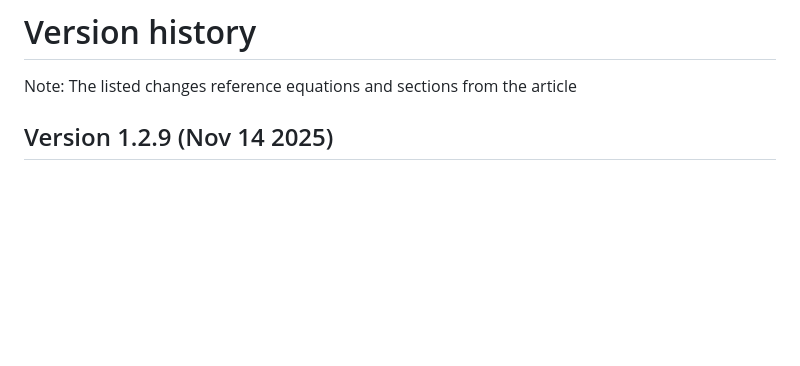
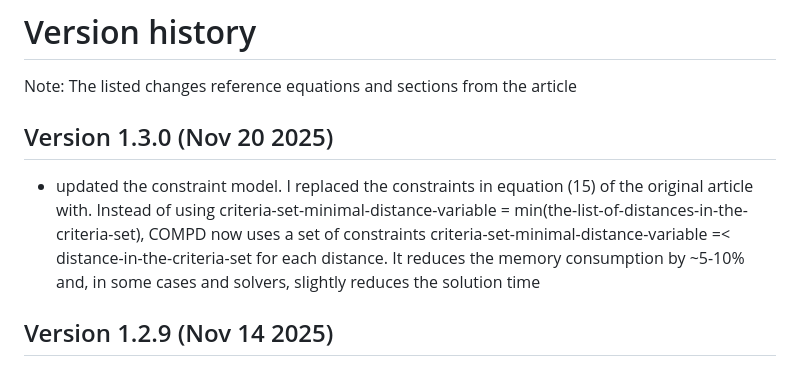
Before and after one commit to astra-uu-se/COMPD, a Markdown page: VERSION_HISTORY.md, the part around the change. GitHub-like rendering; blank space fills up the shorter version.

```diff
--- a/VERSION_HISTORY.md
+++ b/VERSION_HISTORY.md
@@ -1,6 +1,9 @@
 # Version history
 
 Note: The listed changes reference equations and sections from the article
+
+## Version 1.3.0 (Nov 20 2025)
+- updated the constraint model. I replaced the constraints in equation (15) of the original article with. Instead of using criteria-set-minimal-distance-variable = min(the-list-of-distances-in-the-criteria-set), COMPD now uses a set of constraints criteria-set-minimal-distance-variable =< distance-in-the-criteria-set for each distance. It reduces the memory consumption by ~5-10% and, in some cases and solvers, slightly reduces the solution time
 
 ## Version 1.2.9 (Nov 14 2025)
 - refactoring: applying the same approach of helper functions introduced in 1.2.8 to the domain and all optional constraints. Benefits - readability and encapsulated logic. Significantly reduced number of lines
```
